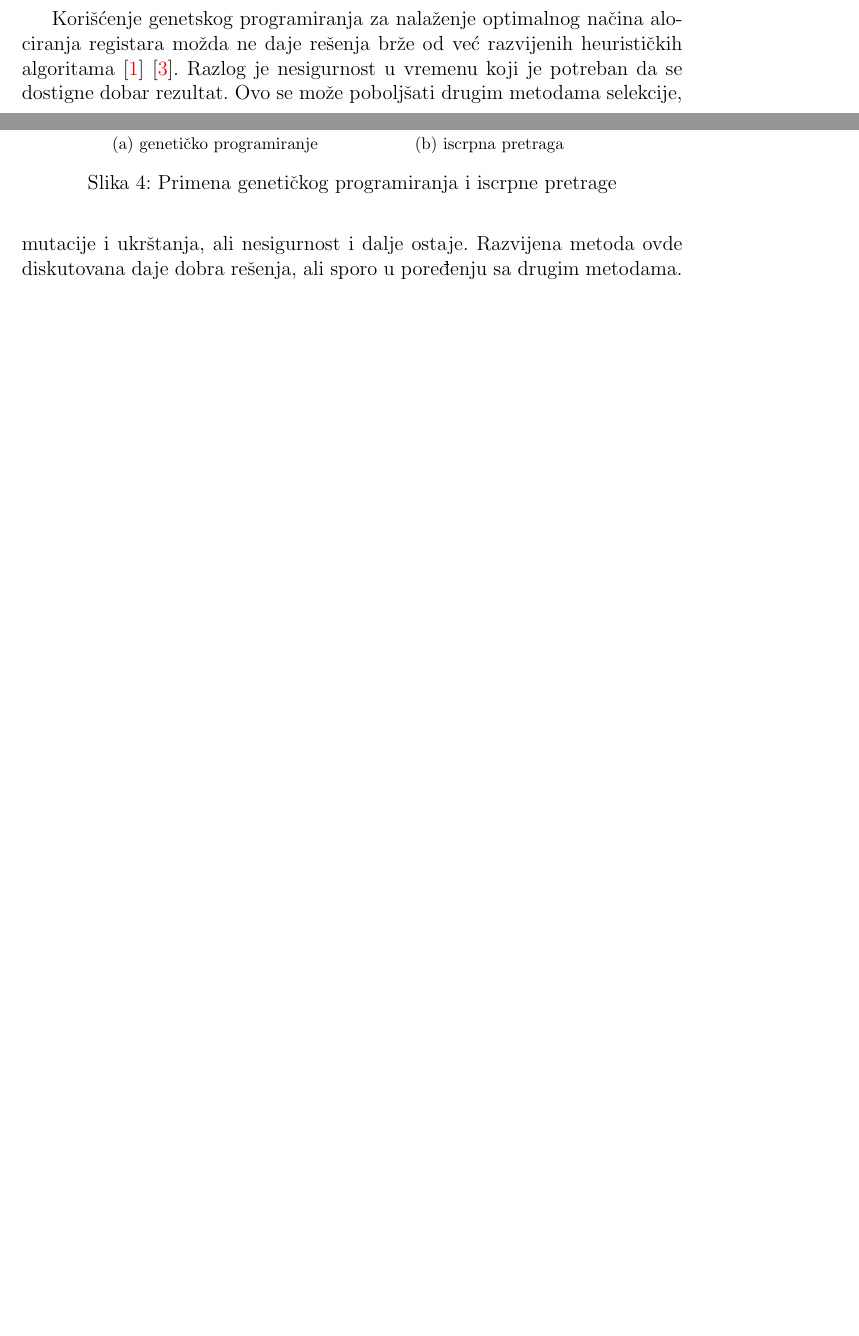
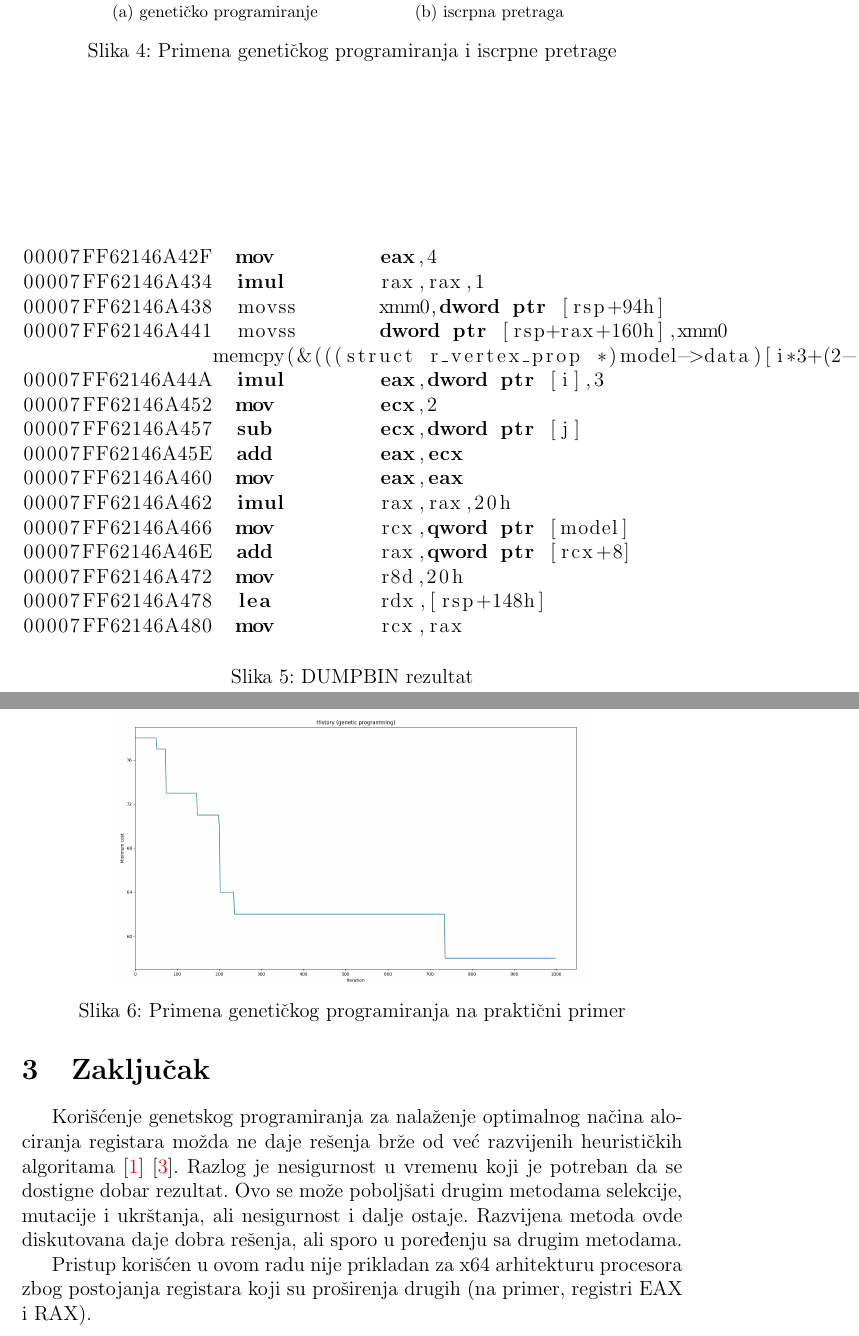
Before and after one commit to drage0/Register, a LaTeX paper (Documentation/Documentation.tex): two parts of pages 3 and 4 of 5 before the commit and two parts of pages 4 and 5 of 6 after it, joined at a grey line, cut so that both start at the same text, the shorter picture padded with empty space. Compiled offline with pdfLaTeX.

Commit message:
Dodaj isecak o prakticnom primeru.

```diff
--- a/Documentation/Documentation.tex
+++ b/Documentation/Documentation.tex
@@ -8,6 +8,7 @@
 \usepackage[hidelinks]{hyperref}
 \usepackage{graphicx}
 \usepackage{subfig}
+\usepackage{listings}
 
 \hypersetup{
   colorlinks = true,
@@ -85,3 +86,31 @@ Na figuri \ref{methodexample2} prikazani su rezultati za veći primer koji se ne
 \label{methodexample2}
 \end{figure}
 
+Figura \ref{methodexample3} pokazuje praktični primer. Podaci za ovaj primer su dobijeni korišćenjem programa DUMPBIN i ručnim prevođenjem x64 instrukcija u sintaksu poznatom implementiranom programu.
+
+\begin{figure}
+\begin{lstlisting}[language={[x86masm]Assembler}]
+00007FF62146A42F  mov         eax,4
+00007FF62146A434  imul        rax,rax,1
+00007FF62146A438  movss       xmm0,dword ptr [rsp+94h]
+00007FF62146A441  movss       dword ptr [rsp+rax+160h],xmm0
+		memcpy(&(((struct r_vertex_prop *)model->data)[i*3+(2-j)]), &outgoing, sizeof(struct r_vertex_prop));
+00007FF62146A44A  imul        eax,dword ptr [i],3
+00007FF62146A452  mov         ecx,2
+00007FF62146A457  sub         ecx,dword ptr [j]
+00007FF62146A45E  add         eax,ecx
+00007FF62146A460  mov         eax,eax
+00007FF62146A462  imul        rax,rax,20h
+00007FF62146A466  mov         rcx,qword ptr [model]
+00007FF62146A46E  add         rax,qword ptr [rcx+8]
+00007FF62146A472  mov         r8d,20h
+00007FF62146A478  lea         rdx,[rsp+148h]
+00007FF62146A480  mov         rcx,rax
+\end{lstlisting}
+\caption{DUMPBIN rezultat}
+\end{figure}
+
+\begin{figure}
+\centering
+\includegraphics[scale=0.25]{Image/Snapshot/GeneticProgramming5}
+\caption{Primena genetičkog programiranja na praktični primer}
@@ -91,3 +127,4 @@ Korišćenje genetskog programiranja za nalaženje optimalnog načina alociranja
+Pristup korišćen u ovom radu nije prikladan za x64 arhitekturu procesora zbog postojanja registara koji su proširenja drugih (na primer, registri EAX i RAX).
 
 \newpage
 
```
Also changed, not shown: Documentation/Documentation.pdf, Documentation/Image/Snapshot/GeneticProgramming5.png (added), Documentation/Documentation.tex (9 more changed lines), 1 other file.
